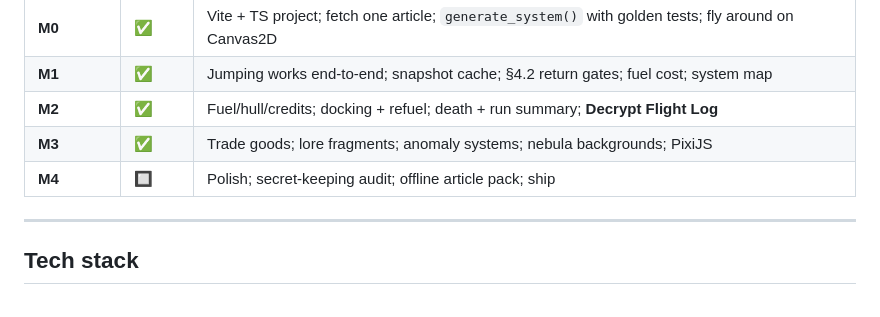
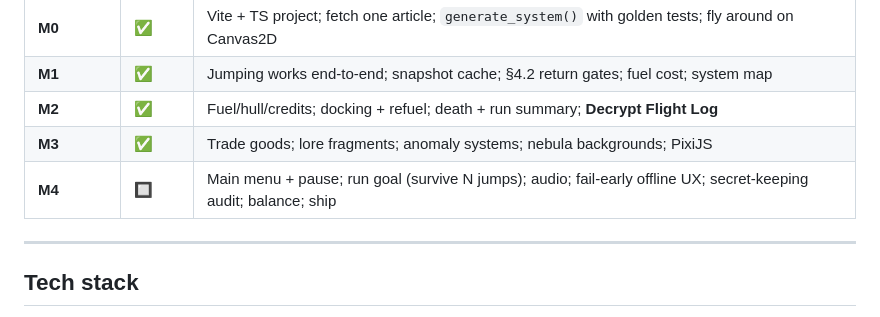
Before and after one commit to RipJaw24/sum-of-all-suns, a Markdown page: README.md, the part around the change. Drawn GitHub-style.

Commit message:
feat(m4): update run goal to "survive N jumps" and refine M4 features for clarity

```diff
--- a/README.md
+++ b/README.md
@@ -99,7 +99,7 @@ Run state (fuel, route, visited gates) is kept strictly separate from `SystemSpe
 | **M1** | ✅ | Jumping works end-to-end; snapshot cache; §4.2 return gates; fuel cost; system map |
 | **M2** | ✅ | Fuel/hull/credits; docking + refuel; death + run summary; **Decrypt Flight Log** |
 | **M3** | ✅ | Trade goods; lore fragments; anomaly systems; nebula backgrounds; PixiJS |
-| **M4** | 🔲 | Polish; secret-keeping audit; offline article pack; ship |
+| **M4** | 🔲 | Main menu + pause; run goal (survive N jumps); audio; fail-early offline UX; secret-keeping audit; balance; ship |
 
 ---
 
```
Also changed, not shown: spec/SPEC.md (+6 -3 lines).
